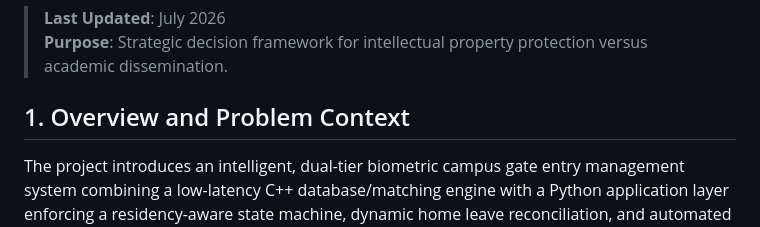
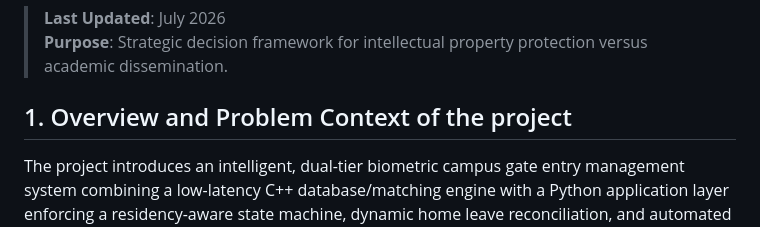
Before and after one commit to CodeNebula-Dev/FingerPrint-Scanner-IN-Out-System, a Markdown page: Presentation/1_Patent_vs_Publishing_Strategy.md, the part around the change. Rendered like a GitHub page.

Commit message:
trail change

```diff
--- a/Presentation/1_Patent_vs_Publishing_Strategy.md
+++ b/Presentation/1_Patent_vs_Publishing_Strategy.md
@@ -3,7 +3,7 @@
 > **Last Updated**: July 2026
 > **Purpose**: Strategic decision framework for intellectual property protection versus academic dissemination.
 
-## 1. Overview and Problem Context
+## 1. Overview and Problem Context of the project
 
 The project introduces an intelligent, dual-tier biometric campus gate entry management system combining a low-latency C++ database/matching engine with a Python application layer enforcing a residency-aware state machine, dynamic home leave reconciliation, and automated curfew anomaly detection.
 
```
